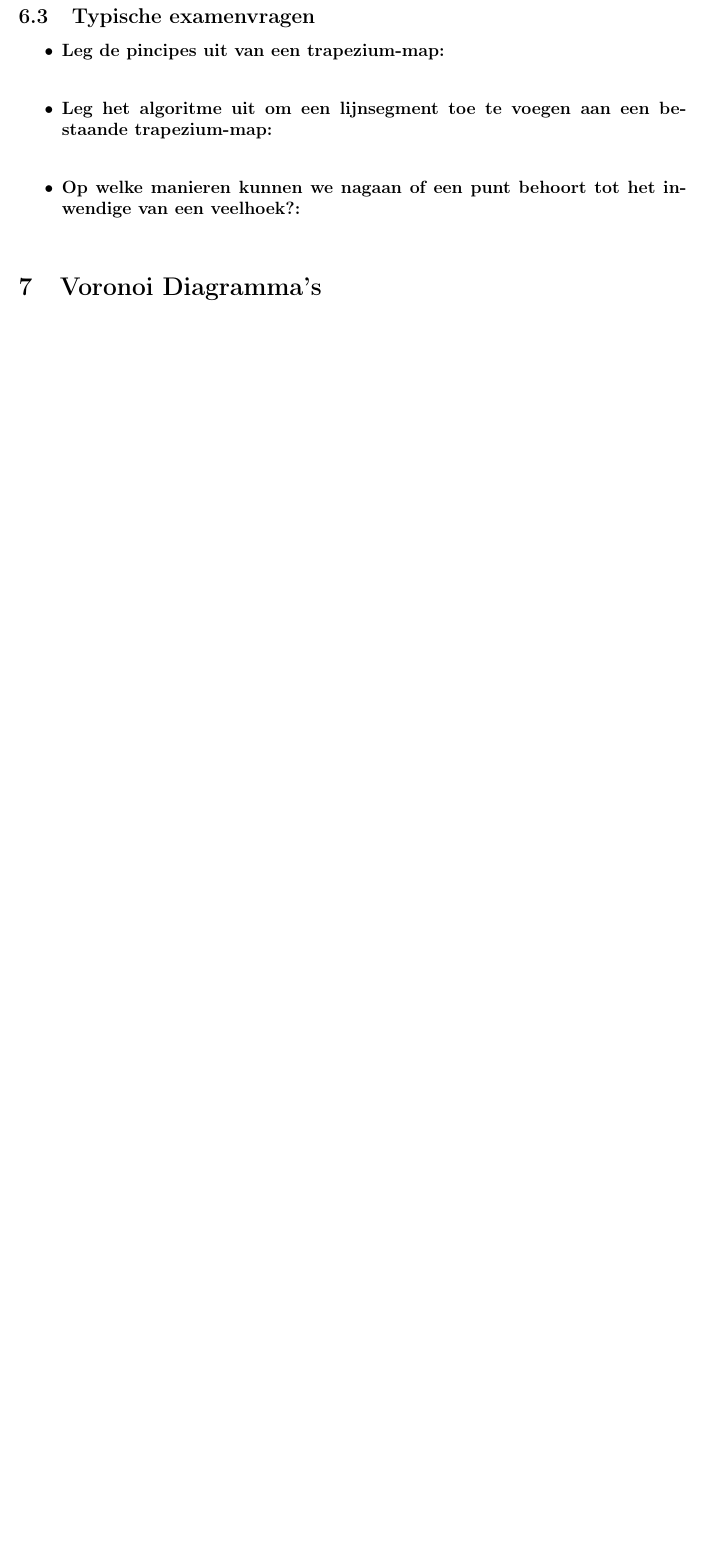
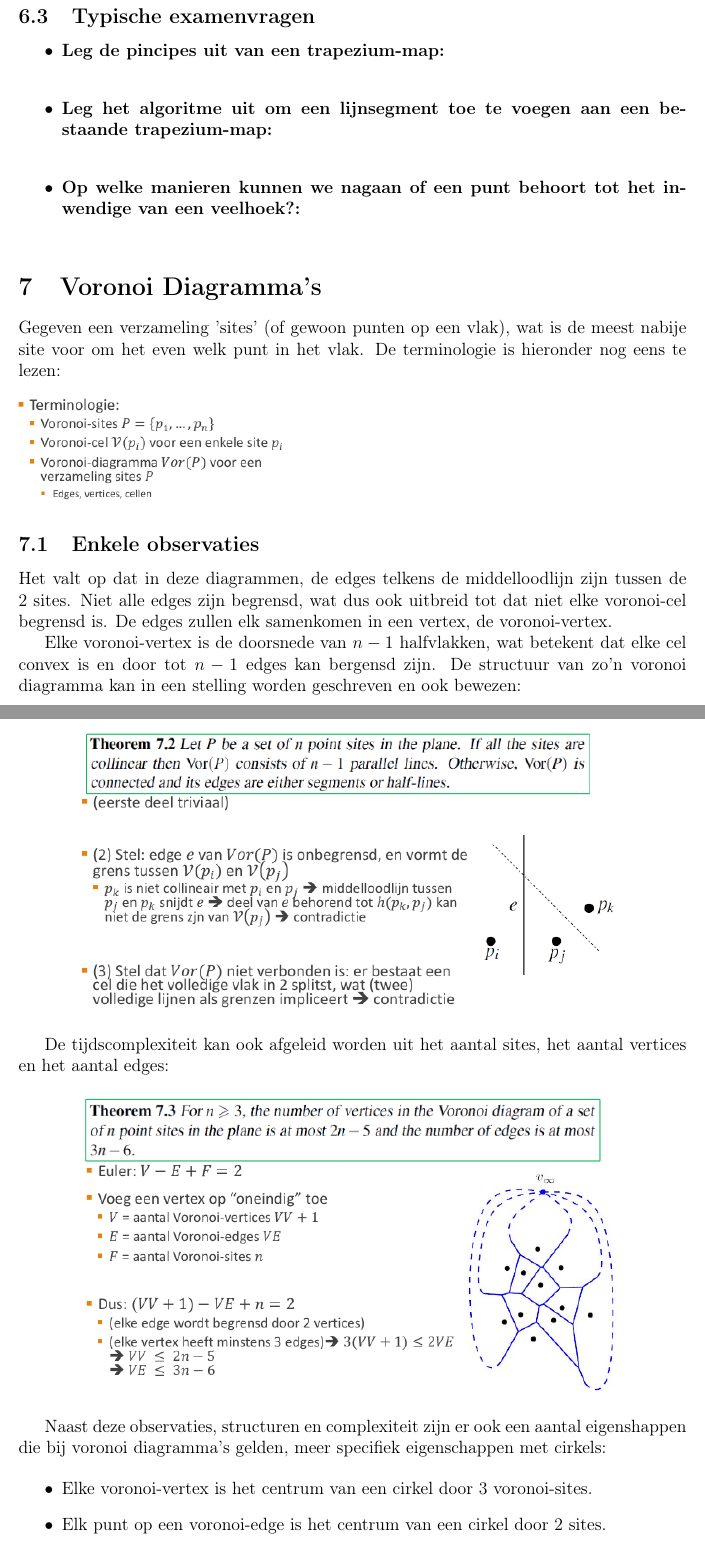
Before and after one commit to EstelleSevers/StudentenCursusTMI, a LaTeX document (studentencursus_TMI.tex): part of page 24 of 27 before the commit and two parts of pages 24 and 25 of 29 after it, the two joined at a grey line, cut so that both start at the same text, the shorter picture padded with empty space. Compiled offline with pdfLaTeX.

Commit message:
deel van les 7 af, moet beginnen aan het golffront

```diff
--- a/studentencursus_TMI.tex
+++ b/studentencursus_TMI.tex
@@ -535,3 +535,34 @@
 
 
 	\section{Voronoi Diagramma's}
+	Gegeven een verzameling 'sites' (of gewoon punten op een vlak), wat is de meest nabije site voor om het even welk punt in het vlak. De terminologie is hieronder nog eens te lezen:
+	\begin{figure}[H]
+		\includegraphics[width=0.4\linewidth]{afbeeldingen/voronoi/terminologei}
+		\label{fig:terminologei}
+	\end{figure}
+
+
+	\subsection{Enkele observaties}
+	Het valt op dat in deze diagrammen, de edges telkens de middelloodlijn zijn tussen de 2 sites. Niet alle edges zijn begrensd, wat dus ook uitbreid tot dat niet elke voronoi-cel begrensd is. De edges zullen elk samenkomen in een vertex, de voronoi-vertex.
+
+	Elke voronoi-vertex is de doorsnede van $n-1$ halfvlakken, wat betekent dat elke cel convex is en door tot $n-1$ edges kan bergensd zijn. De structuur van zo'n voronoi diagramma kan in een stelling worden geschreven en ook bewezen:
+	\begin{figure}[H]
+		\centering
+		\includegraphics[width=0.8\linewidth]{afbeeldingen/voronoi/structuur}
+		\label{fig:structuur}
+	\end{figure}
+
+	De tijdscomplexiteit kan ook afgeleid worden uit het aantal sites, het aantal vertices en het aantal edges:
+	\begin{figure}[H]
+		\centering
+		\includegraphics[width=0.8\linewidth]{afbeeldingen/voronoi/complexiteit}
+		\label{fig:complexiteit}
+	\end{figure}
+
+
+	Naast deze observaties, structuren en complexiteit zijn er ook een aantal eigenshappen die bij voronoi diagramma's gelden, meer specifiek eigenschappen met cirkels:
+
+	\begin{itemize}
+		\item Elke voronoi-vertex is het centrum van een cirkel door 3 voronoi-sites.
+		\item Elk punt op een voronoi-edge is het centrum van een cirkel door 2 sites.
+	\end{itemize}
@@ -537,0 +576 @@
+		\item[Verdeel-en-heers algoritme]: Eerst een deel van de sites verwerken en het diagramma opstellen om dan te mergen.
```
Also changed, not shown: afbeeldingen/voronoi/complexiteit.png (added), afbeeldingen/voronoi/groeiende-cirkels-first.png (added), afbeeldingen/voronoi/groeiende-cirkels-second.png (added), afbeeldingen/voronoi/groeiende-cirkels-third.png (added), afbeeldingen/voronoi/structuur.png (added), afbeeldingen/voronoi/terminologei.png (added), studentencursus_TMI.tex (25 more changed lines).
